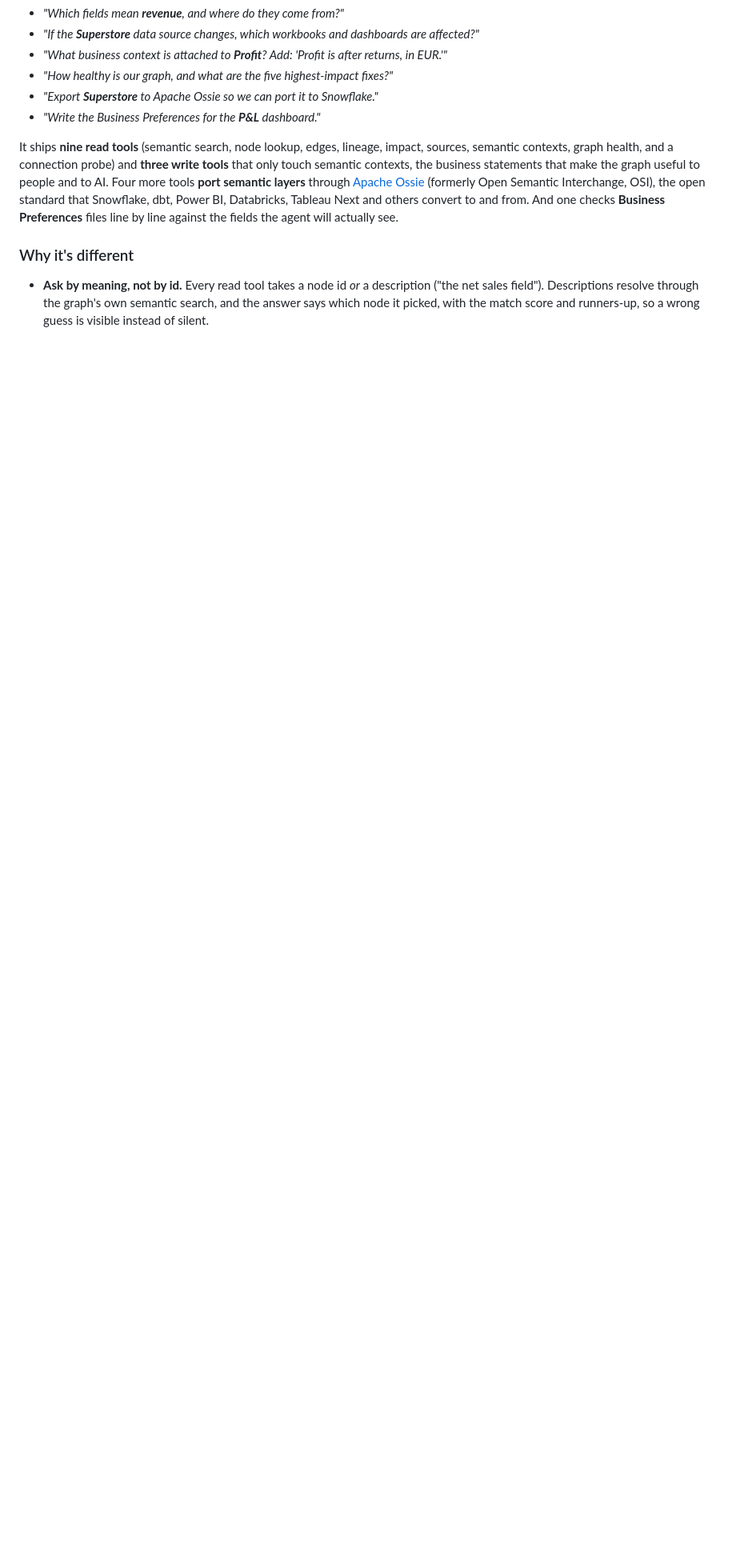
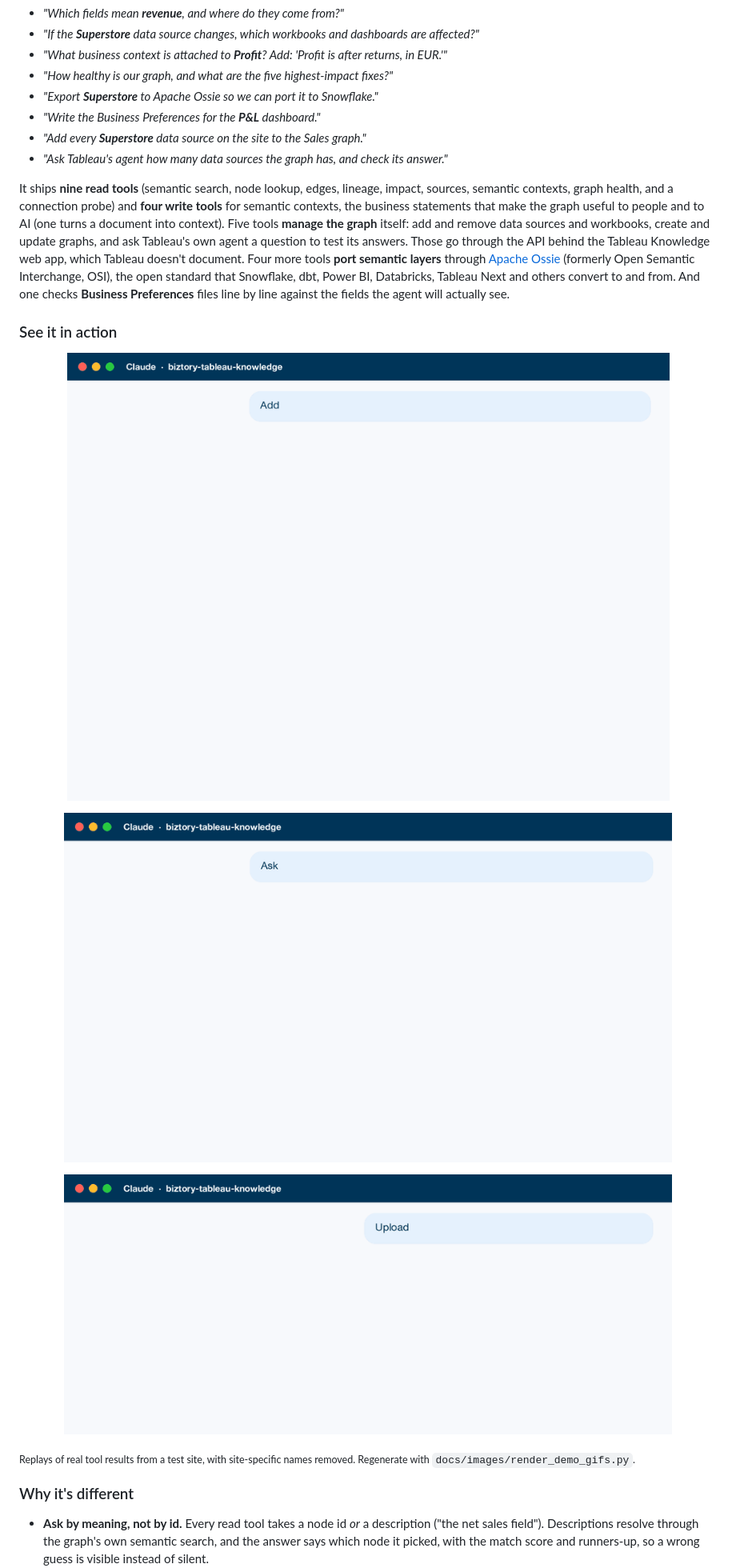
Before and after one commit to biztory/biztory-tableau-knowledge-mcp, a Markdown page: README.md, the part around the change. Shown at 80% size. GitHub-like rendering; pictures changed too: docs/images/demo-add-sources.gif (added), docs/images/demo-agent-check.gif (added), docs/images/demo-document-context.gif (added); blank space fills up the shorter version.

Commit message:
README: demo GIFs, current tool summary, node-context finding
- "See it in action": three GIFs replaying real tool results (site search + add_sources,
  checking Tableau's agent against list_sources, context from a document), rendered by
  docs/images/render_demo_gifs.py; site-specific names removed.
- Intro now describes the 23 tools (it still said three semantic-context writes) and adds
  two example prompts.
- docs/internal-knowledge-api.md: every route to node-level context is refused while
  node_semantic_context_enabled is off (tested), including the Tableau Agent.

Co-Authored-By: Claude Opus 5.5 <noreply@anthropic.com>

```diff
--- a/README.md
+++ b/README.md
@@ -42,8 +42,18 @@
 - _"How healthy is our graph, and what are the five highest-impact fixes?"_
 - _"Export **Superstore** to Apache Ossie so we can port it to Snowflake."_
 - _"Write the Business Preferences for the **P&L** dashboard."_
+- _"Add every **Superstore** data source on the site to the Sales graph."_
+- _"Ask Tableau's agent how many data sources the graph has, and check its answer."_
 
-It ships **nine read tools** (semantic search, node lookup, edges, lineage, impact, sources, semantic contexts, graph health, and a connection probe) and **three write tools** that only touch semantic contexts, the business statements that make the graph useful to people and to AI. Four more tools **port semantic layers** through [Apache Ossie](https://ossie.apache.org) (formerly Open Semantic Interchange, OSI), the open standard that Snowflake, dbt, Power BI, Databricks, Tableau Next and others convert to and from. And one checks **Business Preferences** files line by line against the fields the agent will actually see.
+It ships **nine read tools** (semantic search, node lookup, edges, lineage, impact, sources, semantic contexts, graph health, and a connection probe) and **four write tools** for semantic contexts, the business statements that make the graph useful to people and to AI (one turns a document into context). Five tools **manage the graph** itself: add and remove data sources and workbooks, create and update graphs, and ask Tableau's own agent a question to test its answers. Those go through the API behind the Tableau Knowledge web app, which Tableau doesn't document. Four more tools **port semantic layers** through [Apache Ossie](https://ossie.apache.org) (formerly Open Semantic Interchange, OSI), the open standard that Snowflake, dbt, Power BI, Databricks, Tableau Next and others convert to and from. And one checks **Business Preferences** files line by line against the fields the agent will actually see.
+
+### See it in action
+
+<p align="center"><img src="docs/images/demo-add-sources.gif" alt="Claude finds the 13 Superstore data sources on the site with list_sources(site_search), adds the 12 that are missing with add_sources, and confirms the ingestion completed" width="760"></p>
+<p align="center"><img src="docs/images/demo-agent-check.gif" alt="Claude asks Tableau's agent how many data sources the graph has, then checks the answer with list_sources: the agent said 11 but the graph has 13" width="760"></p>
+<p align="center"><img src="docs/images/demo-document-context.gif" alt="Claude uploads a KPI glossary file with create_semantic_context_from_document; Tableau turns each line into a graph-wide statement" width="760"></p>
+
+<sub>Replays of real tool results from a test site, with site-specific names removed. Regenerate with <code>docs/images/render_demo_gifs.py</code>.</sub>
 
 ### Why it's different
 
```
Also changed, not shown: docs/internal-knowledge-api.md (+6 -0 lines), 1 other file.
